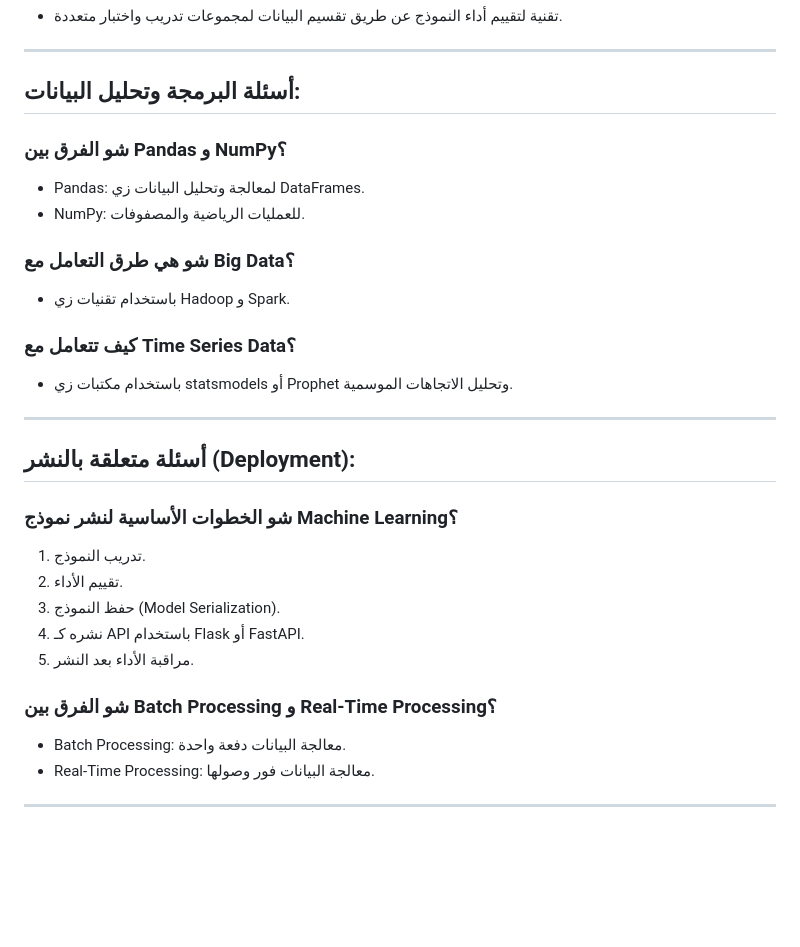
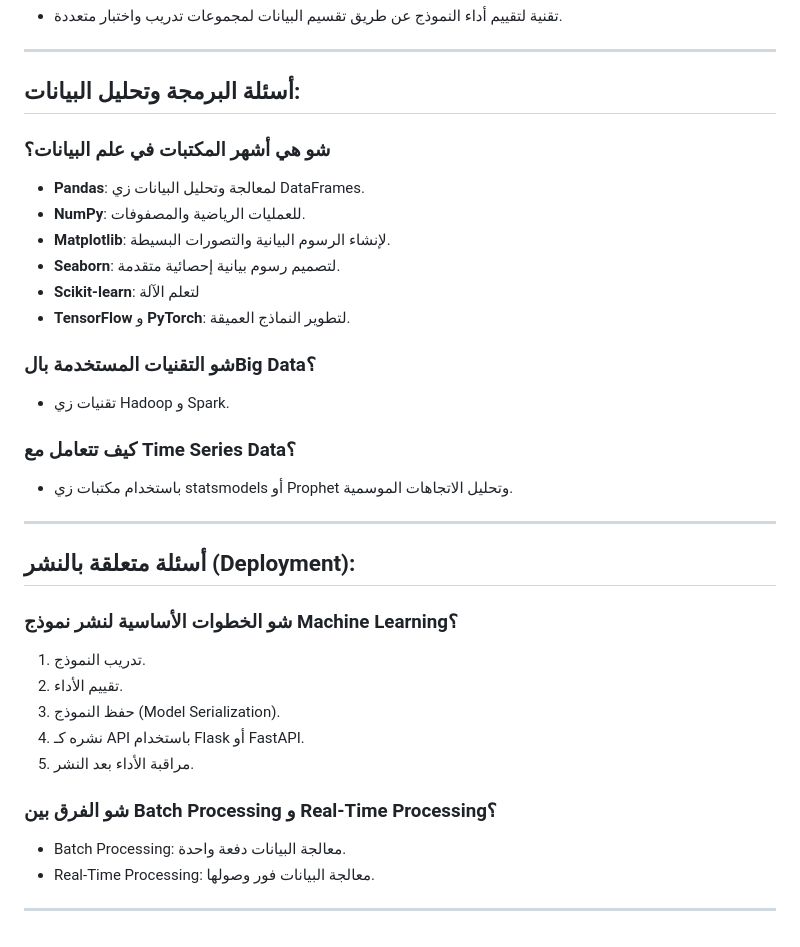
Before and after one commit to mrayyan2001/app-trainers, a Markdown page: Data Sceince/Interview Questions/Data Science Interview Questions.md, the part around one of its changes. Rendered like a GitHub page; blank space fills up the shorter version.

Commit message:
Update data sceince questions

```diff
--- a/Data Sceince/Interview Questions/Data Science Interview Questions.md
+++ b/Data Sceince/Interview Questions/Data Science Interview Questions.md
@@ -62,20 +77,30 @@
 ---
 
 ## أسئلة البرمجة وتحليل البيانات:
-### شو الفرق بين Pandas و NumPy؟
-- Pandas: لمعالجة وتحليل البيانات زي DataFrames.
-- NumPy: للعمليات الرياضية والمصفوفات.
 
-### شو هي طرق التعامل مع Big Data؟
-- باستخدام تقنيات زي Hadoop و Spark.
+### شو هي أشهر المكتبات في علم البيانات؟
+
+- **Pandas**: لمعالجة وتحليل البيانات زي DataFrames.
+- **NumPy**: للعمليات الرياضية والمصفوفات.
+- **Matplotlib**: لإنشاء الرسوم البيانية والتصورات البسيطة.
+- **Seaborn**: لتصميم رسوم بيانية إحصائية متقدمة.
+- **Scikit-learn**: لتعلم الآلة
+- **TensorFlow** و **PyTorch**: لتطوير النماذج العميقة.
+
+### شو التقنيات المستخدمة بالBig Data؟
+
+- تقنيات زي Hadoop و Spark.
 
 ### كيف تتعامل مع Time Series Data؟
+
 - باستخدام مكتبات زي statsmodels أو Prophet وتحليل الاتجاهات الموسمية.
 
 ---
 
 ## أسئلة متعلقة بالنشر (Deployment):
+
 ### شو الخطوات الأساسية لنشر نموذج Machine Learning؟
+
 1. تدريب النموذج.
 2. تقييم الأداء.
 3. حفظ النموذج (Model Serialization).
@@ -83,11 +108,8 @@
 5. مراقبة الأداء بعد النشر.
 
 ### شو الفرق بين Batch Processing و Real-Time Processing؟
+
 - Batch Processing: معالجة البيانات دفعة واحدة.
 - Real-Time Processing: معالجة البيانات فور وصولها.
 
-
-
-
-
 ---
```
Also changed, not shown: other parts of Data Sceince/Interview Questions/Data Science Interview Questions.md (+17 -2 lines).
